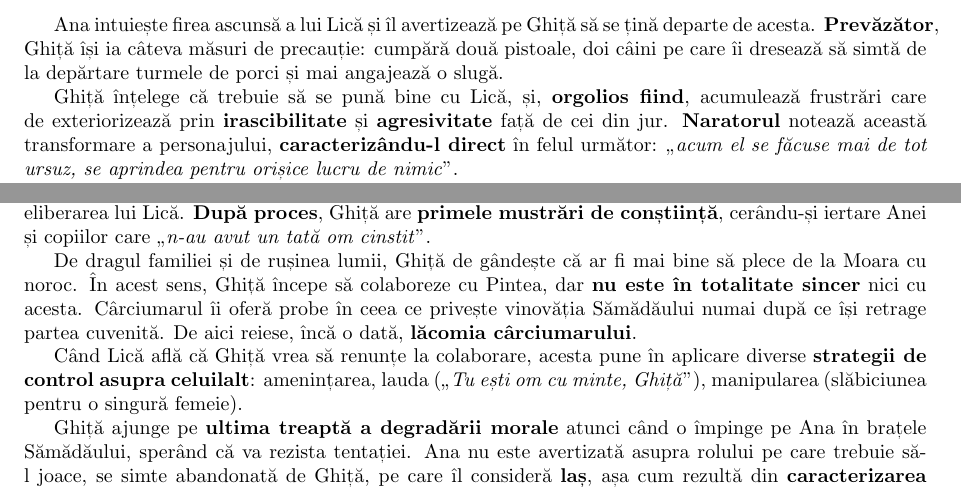
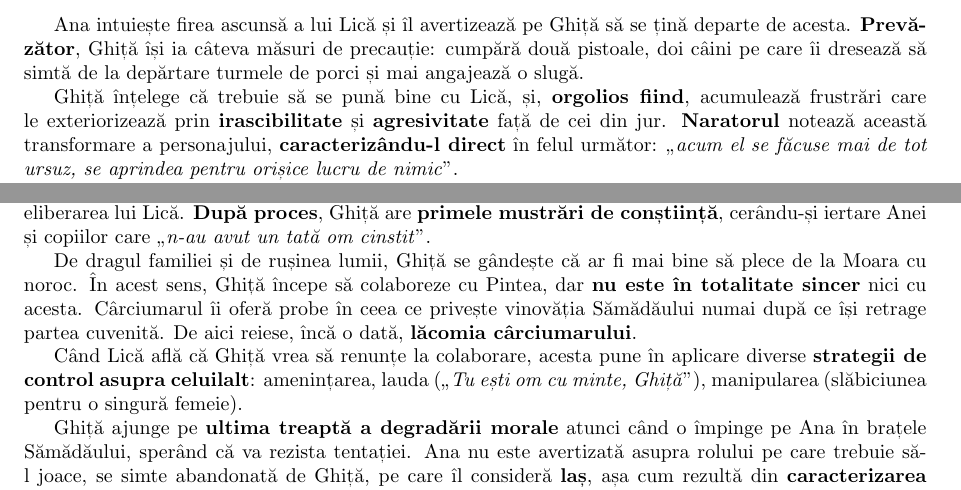
Before and after one commit to ALEX11BR/TeorieBac, a LaTeX document (Română/Slavici.tex): two parts of page 4 of 4, joined at a grey line, cut so that both start at the same text. Compiled offline with pdfLaTeX.

Commit message:
ajustări slavici

```diff
--- a/Română/Slavici.tex
+++ b/Română/Slavici.tex
@@ -113,7 +113,7 @@ Ghiță este \textbf{caracterizat indirect prin relație cu Ana}, soția sa. Rap
 
-Ana intuiește firea ascunsă a lui Lică și îl avertizează pe Ghiță să se țină departe de acesta. \textbf{Prevăzător}, Ghiță își ia câteva măsuri de precauție: cumpără două pistoale, doi câini pe care îi dresează să simtă de la depărtare turmele de porci și mai angajează o slugă.
+Ana intuiește firea ascunsă a lui Lică și îl avertizează pe Ghiță să se țină departe de acesta. \textbf{Prevă\-zător}, Ghiță își ia câteva măsuri de precauție: cumpără două pistoale, doi câini pe care îi dresează să simtă de la depărtare turmele de porci și mai angajează o slugă.
 
-Ghiță înțelege că trebuie să se pună bine cu Lică, și, \textbf{orgolios fiind}, acumulează frustrări care de exteriorizează prin \textbf{irascibilitate} și \textbf{agresivitate} față de cei din jur. \textbf{Naratorul} notează această transformare a personajului, \textbf{caracterizându-l direct} în felul următor: \qu{acum el se făcuse mai de tot ursuz, se aprindea pentru orișice lucru de nimic}.
+Ghiță înțelege că trebuie să se pună bine cu Lică, și, \textbf{orgolios fiind}, acumulează frustrări care le exteriorizează prin \textbf{irascibilitate} și \textbf{agresivitate} față de cei din jur. \textbf{Naratorul} notează această transformare a personajului, \textbf{caracterizându-l direct} în felul următor: \qu{acum el se făcuse mai de tot ursuz, se aprindea pentru orișice lucru de nimic}.
 
 Analizând perspectiva unei colaborări cu Lică, Ghiță regretă ca are familie și copii, un obstacol pentru Ghiță în calea îmbogățirii rapide. Din secvența \qu{Se gândea la câștigul pe care l-ar face în tovărășia lui Lică, vedea banii grămadă înaintea sa, și i se împăienjeneau parcă ochii} reiese \textbf{patima pentru bani} a protagonistului.
 
@@ -125,7 +125,7 @@ Protagonistul nuvelei este marcat de un \textbf{puternic conflict interior, de n
 
 La proces, Ghiță apare în ipostaza de \textbf{martor mincinos}, contribuind prin declarația sa ambiguă la eliberarea lui Lică. \textbf{După proces}, Ghiță are \textbf{primele mustrări de conștiință}, cerându-și iertare Anei și copiilor care \qu{n-au avut un tată om cinstit}.
 
-De dragul familiei și de rușinea lumii, Ghiță de gândește că ar fi mai bine să plece de la Moara cu noroc. În acest sens, Ghiță începe să colaboreze cu Pintea, dar \textbf{nu este în totalitate sincer} nici cu acesta. Cârciumarul îi oferă probe în ceea ce privește vinovăția Sămădăului numai după ce își retrage partea cuvenită. De aici reiese, încă o dată, \textbf{lăcomia cârciumarului}.
+De dragul familiei și de rușinea lumii, Ghiță se gândește că ar fi mai bine să plece de la Moara cu noroc. În acest sens, Ghiță începe să colaboreze cu Pintea, dar \textbf{nu este în totalitate sincer} nici cu acesta. Cârciumarul îi oferă probe în ceea ce privește vinovăția Sămădăului numai după ce își retrage partea cuvenită. De aici reiese, încă o dată, \textbf{lăcomia cârciumarului}.
 
 Când Lică află că Ghiță vrea să renunțe la colaborare, acesta pune în aplicare diverse \textbf{strategii de control asupra celuilalt}: amenințarea, lauda (\qu{Tu ești om cu minte, Ghiță}), manipularea (slăbiciunea pentru o singură femeie).
 
```
Also changed, not shown: Română/Slavici.pdf, Română/Slavici.tex (6 more changed lines).
